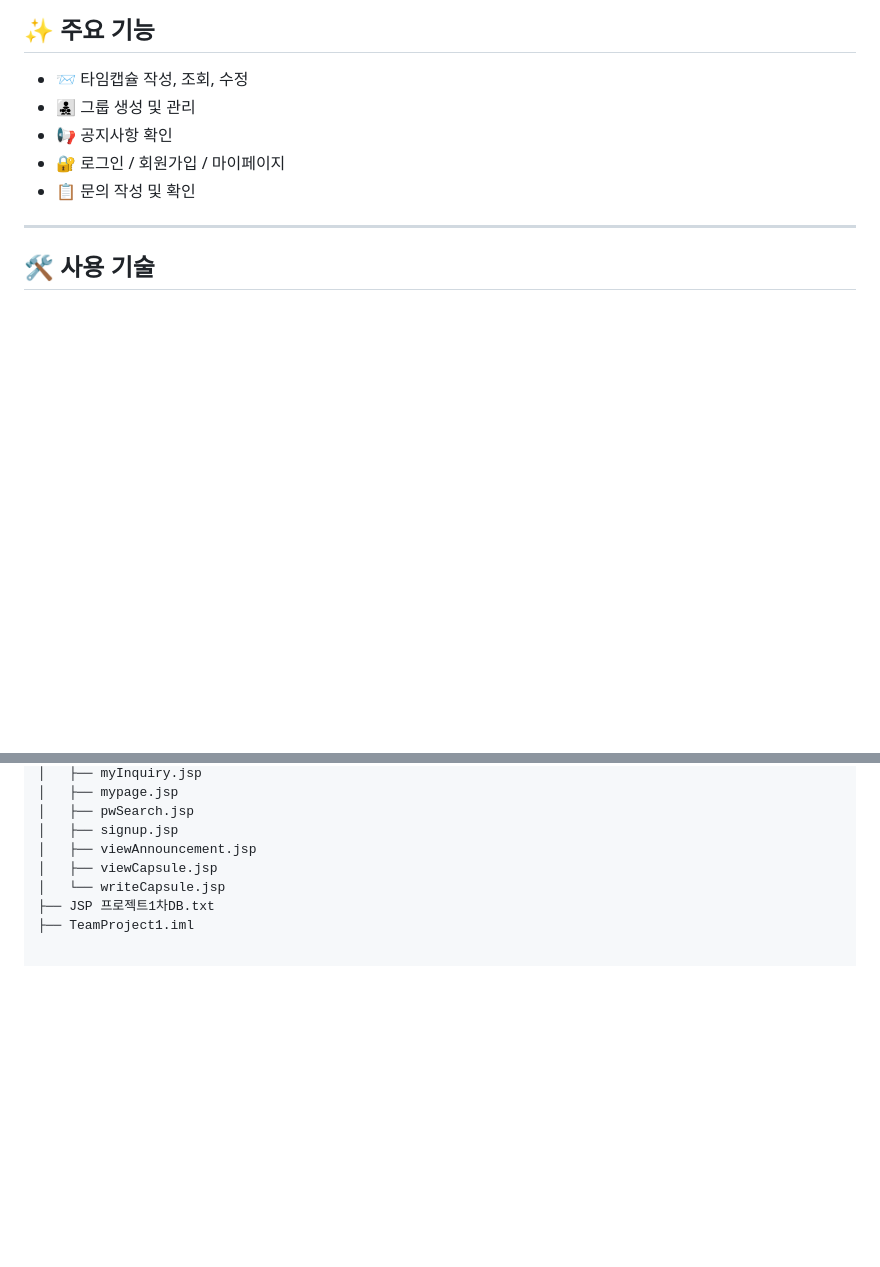
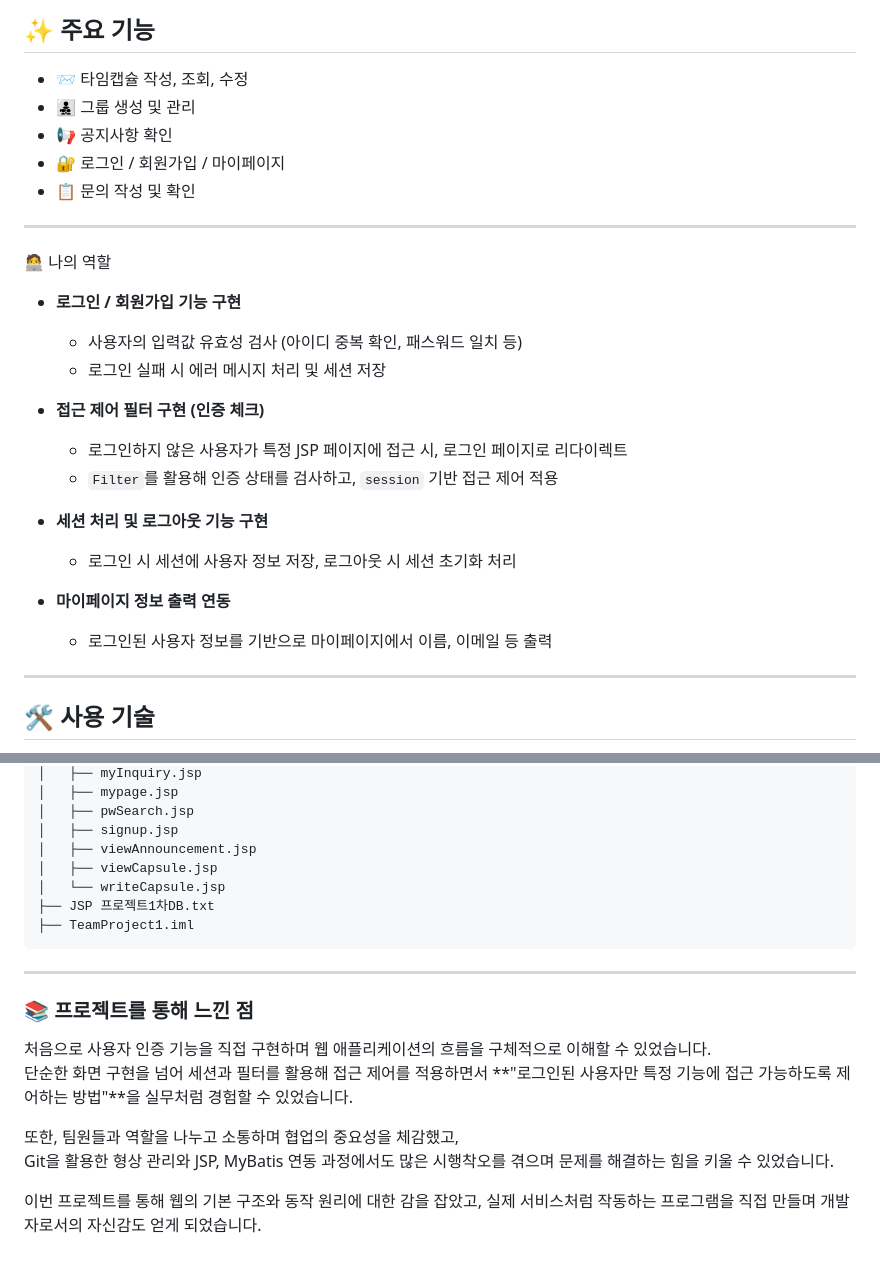
Before and after one commit to taeri3439/pieum, a Markdown page: README.md, 2 parts joined by grey strips. Rendered like a GitHub page; blank space fills up the shorter version.

````diff
--- a/README.md
+++ b/README.md
@@ -12,6 +12,24 @@
 - 📢 공지사항 확인
 - 🔐 로그인 / 회원가입 / 마이페이지
 - 📋 문의 작성 및 확인
+
+---
+
+🧑‍💻 나의 역할
+
+- **로그인 / 회원가입 기능 구현**
+  - 사용자의 입력값 유효성 검사 (아이디 중복 확인, 패스워드 일치 등)
+  - 로그인 실패 시 에러 메시지 처리 및 세션 저장
+
+- **접근 제어 필터 구현 (인증 체크)**
+  - 로그인하지 않은 사용자가 특정 JSP 페이지에 접근 시, 로그인 페이지로 리다이렉트
+  - `Filter`를 활용해 인증 상태를 검사하고, `session` 기반 접근 제어 적용
+
+- **세션 처리 및 로그아웃 기능 구현**
+  - 로그인 시 세션에 사용자 정보 저장, 로그아웃 시 세션 초기화 처리
+
+- **마이페이지 정보 출력 연동**
+  - 로그인된 사용자 정보를 기반으로 마이페이지에서 이름, 이메일 등 출력
 
 ---
 
@@ -78,3 +96,15 @@ TeamProject1/
 │   └── writeCapsule.jsp
 ├── JSP 프로젝트1차DB.txt
 ├── TeamProject1.iml
+```
+---
+
+### 📚 프로젝트를 통해 느낀 점
+
+처음으로 사용자 인증 기능을 직접 구현하며 웹 애플리케이션의 흐름을 구체적으로 이해할 수 있었습니다.
+단순한 화면 구현을 넘어 세션과 필터를 활용해 접근 제어를 적용하면서 **"로그인된 사용자만 특정 기능에 접근 가능하도록 제어하는 방법"**을 실무처럼 경험할 수 있었습니다.
+
+또한, 팀원들과 역할을 나누고 소통하며 협업의 중요성을 체감했고,
+Git을 활용한 형상 관리와 JSP, MyBatis 연동 과정에서도 많은 시행착오를 겪으며 문제를 해결하는 힘을 키울 수 있었습니다.
+
+이번 프로젝트를 통해 웹의 기본 구조와 동작 원리에 대한 감을 잡았고, 실제 서비스처럼 작동하는 프로그램을 직접 만들며 개발자로서의 자신감도 얻게 되었습니다.
````
